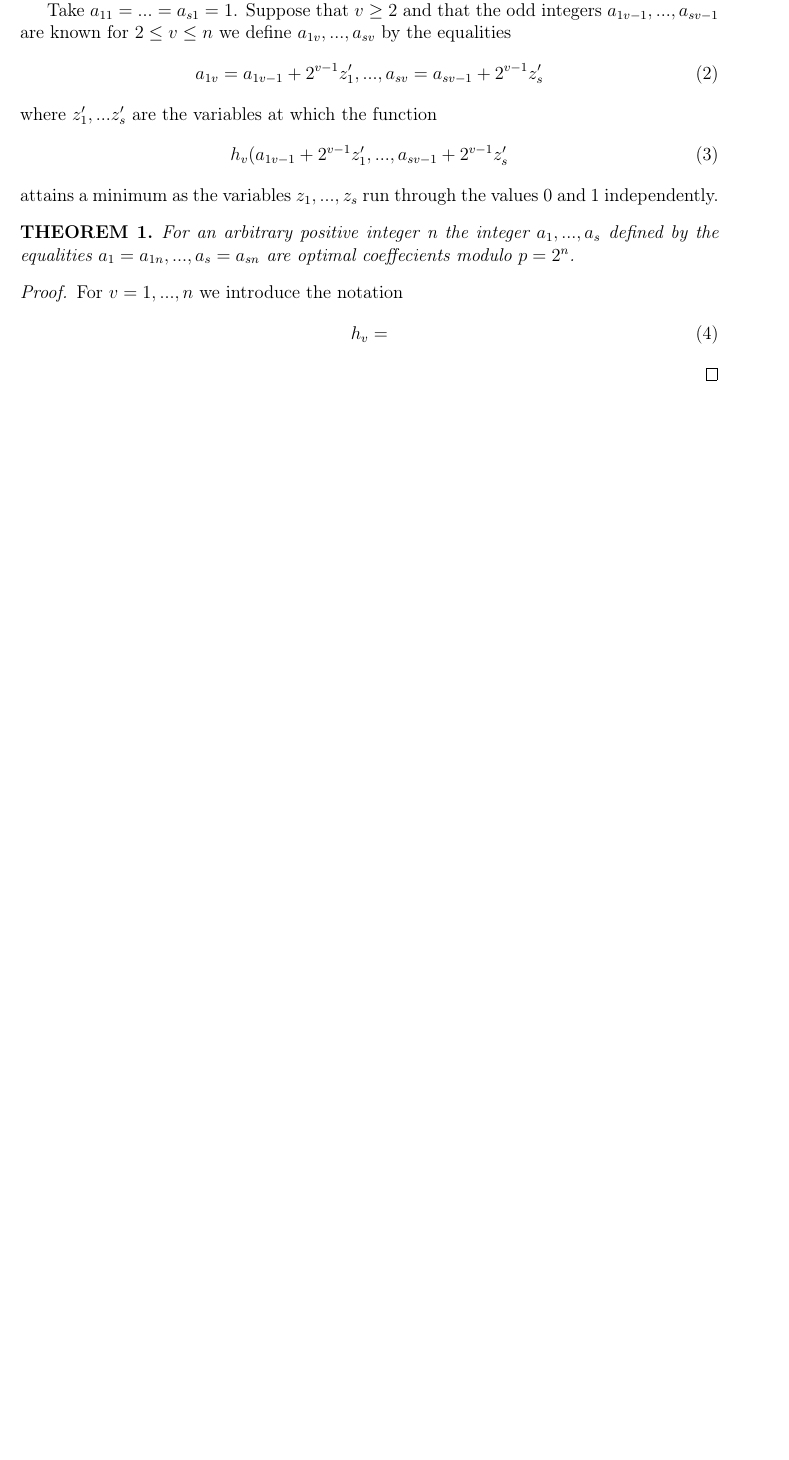
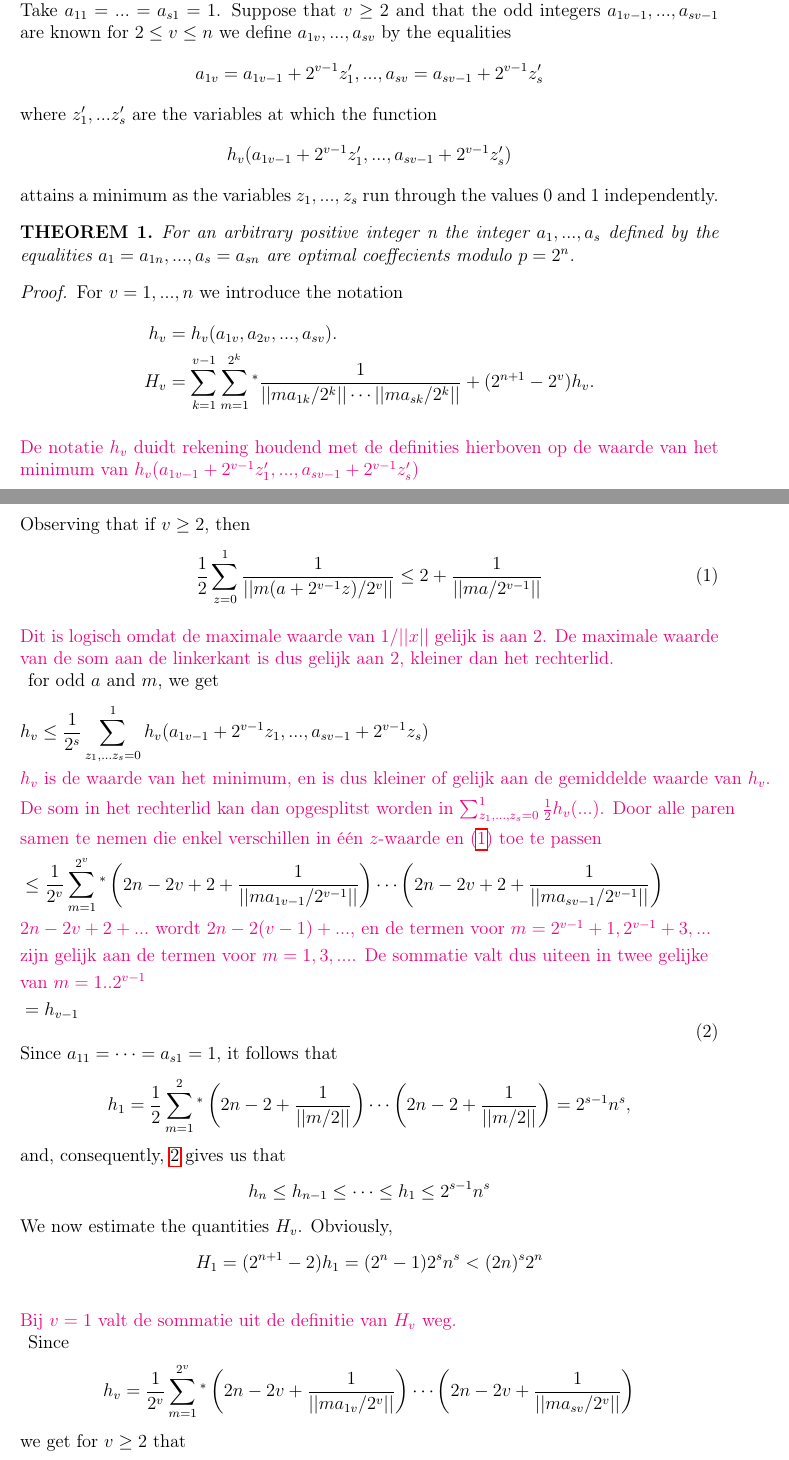
Before and after one commit to yijieren/thesis-korobov, a LaTeX document (LaTeX/Paper/Paper.tex): part of the page before the commit and two parts of pages 1 and 2 of 3 after it, the two joined at a grey line, cut so that both start at the same text, the shorter picture padded with empty space. Compiled offline with pdfLaTeX.

Commit message:
donderdag voor gesprek dirk

```diff
--- a/LaTeX/Paper/Paper.tex
+++ b/LaTeX/Paper/Paper.tex
@@ -31,6 +31,8 @@
 \providecommand{\alert}[1]{\textbf{#1}}
 \newfloat{MATLAB code}{h}{}
 \usepackage{tikz,pgfplots}
+\setlength\parindent{0pt}
+
 
 \pgfplotsset{compat=newest}
 \pgfplotsset{plot coordinates/math parser=false}
@@ -61,19 +64,65 @@ h_v(x_1,x_2,...,x_s)=\frac{1}{2^v}\sum_{m=1}^{2^v}{}^*\left(2n-2v+\frac{1}{||mx_
 where $||mx_j/2^v||$ is the distance from $mx_j/2^v$ to the nearest integer.
 
 Take $a_{11}=...=a_{s1}=1$. Suppose that $v\ge2$ and that the odd integers $a_{1v-1},...,a_{sv-1}$ are known for $2\le v \le n$ we define $a_{1v},...,a_{sv}$ by the equalities
-\begin{equation}
+\begin{equation*}
 a_{1v}=a_{1v-1}+2^{v-1}z_1',...,a_{sv}=a_{sv-1}+2^{v-1}z_s'
-\end{equation}
+\end{equation*}
 where $z_1',...z_s'$ are the variables at which the function
-\begin{equation}
-h_v(a_{1v-1}+2^{v-1}z_1',...,a_{sv-1}+2^{v-1}z_s'
-\end{equation}
+\begin{equation*}
+h_v(a_{1v-1}+2^{v-1}z_1',...,a_{sv-1}+2^{v-1}z_s')
+\end{equation*}
 attains a minimum as the variables $z_1,...,z_s$ run through the values 0 and 1 independently.
 \begin{mydef}
 For an arbitrary positive integer n the integer $a_1,...,a_s$ defined by the equalities $a_1=a_{1n},...,a_s=a_{sn}$ are optimal coeffecients modulo $p=2^n$.
 \end{mydef}
 \begin{proof}
 For $v=1,...,n$ we introduce the notation
+\begin{align*}
+h_v &=h_v(a_{1v},a_{2v},...,a_{sv}). \\
+H_v &= \sum_{k=1}^{v-1} \sum_{m=1}^{2^k} {}^*\frac{1}{||ma_{1k}/2^k|| \cdots ||ma_{sk}/2^k||}+(2^{n+1}-2^v)h_v.
+\end{align*}
+\comm{De notatie $h_v$ duidt rekening houdend met de definities hierboven op de waarde van het minimum van $h_v(a_{1v-1}+2^{v-1}z_1',...,a_{sv-1}+2^{v-1}z_s')$
+}
+\clearpage
+Observing that if $v \ge 2$, then
 \begin{equation}
-h_v=
+\label{hvinequality}
+\frac{1}{2}\sum_{z=0}^{1}\frac{1}{||m(a+2^{v-1}z)/2^v||}\le2+\frac{1}{||ma/2^{v-1}||}
 \end{equation}
+\comm{
+Dit is logisch omdat de maximale waarde van $1/||x||$ gelijk is aan 2. De maximale waarde van de som aan de linkerkant is dus gelijk aan 2, kleiner dan het rechterlid.}
+for odd $a$ and $m$, we get
+\begin{equation}
+\label{eqn:vlev-1}
+\begin{aligned}
+&h_v \le \frac{1}{2^s} \sum^1_{z_1,...z_s = 0} h_v(a_{1v-1}+2^{v-1}z_1,...,a_{sv-1}+2^{v-1}z_s) \\
+&\mbox{\comm{$h_v$ is de waarde van het minimum, en is dus kleiner of gelijk aan de gemiddelde waarde van $h_v$.}} \\
+&\mbox{\comm{De som in het rechterlid kan dan opgesplitst worden in $\sum_{z_1,...,z_s=0}^1\frac{1}{2}h_v(...)$. Door alle paren}} \\
+&\mbox{\comm{samen te nemen die enkel verschillen in \'e\'en $z$-waarde en (\ref{hvinequality}) toe te passen}}\\
+&\le \frac{1}{2^v} \sum_{m=1}^{2^v}{}^*\left(2n-2v+2+\frac{1}{||ma_{1v-1}/2^{v-1}||}\right) \cdots \left(2n-2v+2+\frac{1}{||ma_{sv-1}/2^{v-1}||}\right) \\
+&\mbox{\comm{$2n-2v+2+...$ wordt $2n-2(v-1)+...$, en de termen voor $m=2^{v-1}+1,2^{v-1}+3,...$}} \\
+&\mbox{\comm{zijn gelijk aan de termen voor $m=1,3,...$. De sommatie valt dus uiteen in twee gelijke}} \\
+&\mbox{\comm{van $m=1..2^{v-1}$}} \\
+&=h_{v-1}
+\end{aligned}
+\end{equation}
+Since $a_{11} = \cdots = a_{s1} = 1$, it follows that
+\begin{equation*}
+h_1 = \frac{1}{2}\sum_{m=1}^2{}^*\left(2n-2+\frac{1}{||m/2||}\right) \cdots \left(2n-2+\frac{1}{||m/2||}\right) = 2^{s-1}n^s,
+\end{equation*}
+and, consequently, \ref{eqn:vlev-1} gives us that
+\begin{equation*}
+h_n \le h_{n-1} \le \cdots \le h_1 \le 2^{s-1}n^s
+\end{equation*}
+We now estimate the quantities $H_v$. Obviously,
+\begin{equation*}
+H_1=(2^{n+1}-2)h_1=(2^n-1)2^sn^s<(2n)^s2^n
+\end{equation*}
+\comm{Bij $v=1$ valt de sommatie uit de definitie van $H_v$ weg.}
+Since
+\begin{equation*}
+h_v=\frac{1}{2^v}\sum_{m=1}^{2^v}{}^*\left(2n-2v+\frac{1}{||ma_{1v}/2^v||}\right)\cdots\left(2n-2v+\frac{1}{||ma_{sv}/2^v||}\right)\end{equation*}
+we get for $v\ge2$ that
+\begin{align*}
+H_v &\le \sum_{k=1}^{v-2} \sum_{m=1}^{2^k} {}^*\frac{1}{||ma_{1k}/2^k|| \cdots ||ma_{sk}/2^k||}+2^{v-1}h_{v-1}+(2^{n+1}-2^v)h_v \\
+&\le \sum_{k=1}^{v-2} \sum_{m=1}^{2^k} {}^*\frac{1}{||ma_{1k}/2^k|| \cdots ||ma_{sk}/2^k||}+(2^{n+1}-2^{v-1})h_{v-1}=H_{v-1}
```
Also changed, not shown: LaTeX/Paper/Paper.pdf, LaTeX/Verslag1/img/korobov3algorithms.eps, LaTeX/Paper/Paper.tex (24 more changed lines), 5 other files.
